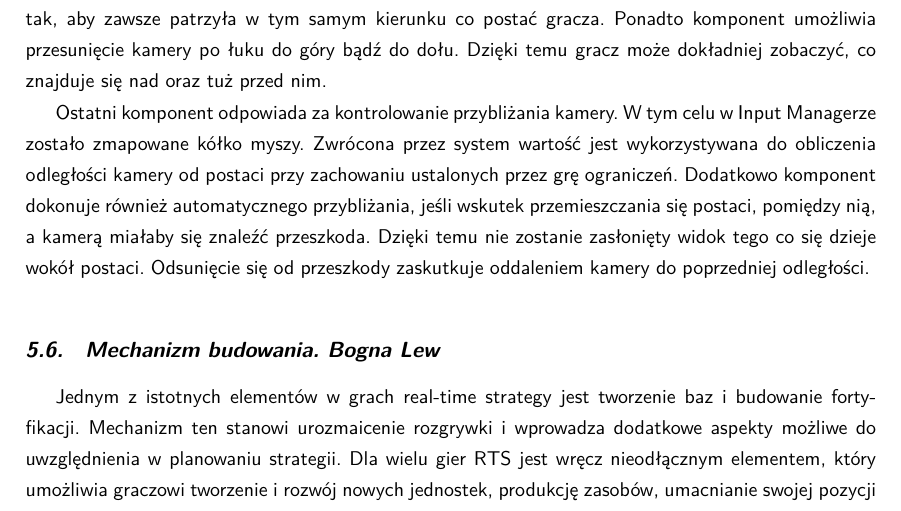
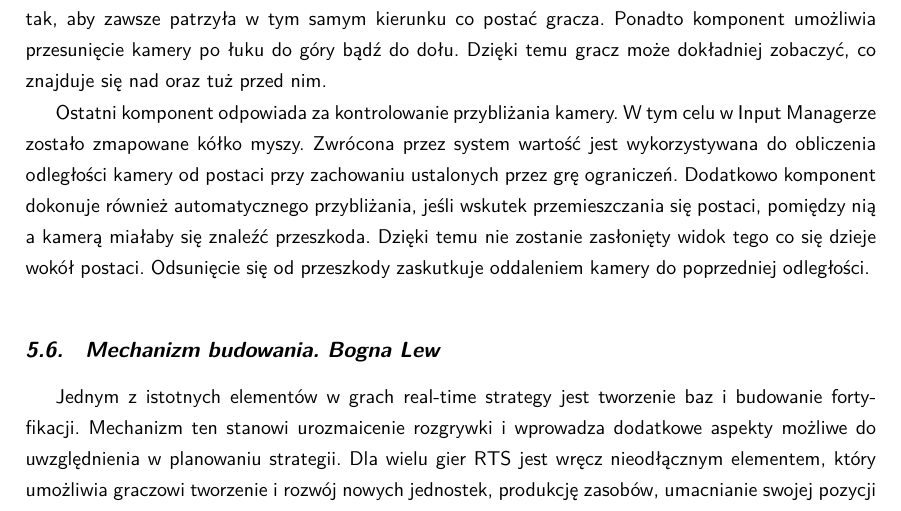
Before and after one commit to YetAnotherSpieskowcy/RTS, a LaTeX document (docs/main.tex, which reads docs/chapters/kontroler_postaci.tex): part of page 24 of 35, cut so that both start at the same text. Compiled offline with LuaLaTeX.

Commit message:
Update docs/chapters/kontroler_postaci.tex
Co-authored-by: Bartosz Strzelecki <48790127+bstrzelecki@users.noreply.github.com>

```diff
--- a/docs/chapters/kontroler_postaci.tex
+++ b/docs/chapters/kontroler_postaci.tex
@@ -29,6 +29,6 @@ co znajduje się nad oraz tuż przed nim.
 Ostatni komponent odpowiada za kontrolowanie przybliżania kamery. W tym celu w Input Managerze zostało zmapowane kółko
 myszy. Zwrócona przez system wartość jest wykorzystywana do obliczenia odległości kamery od postaci przy zachowaniu
 ustalonych przez grę ograniczeń. Dodatkowo komponent dokonuje również automatycznego przybliżania, jeśli wskutek
-przemieszczania się postaci, pomiędzy nią, a kamerą miałaby się znaleźć przeszkoda. Dzięki temu nie zostanie zasłonięty
+przemieszczania się postaci, pomiędzy nią a kamerą miałaby się znaleźć przeszkoda. Dzięki temu nie zostanie zasłonięty
 widok tego co się dzieje wokół postaci. Odsunięcie się od przeszkody zaskutkuje oddaleniem kamery do poprzedniej
 odległości.
```
